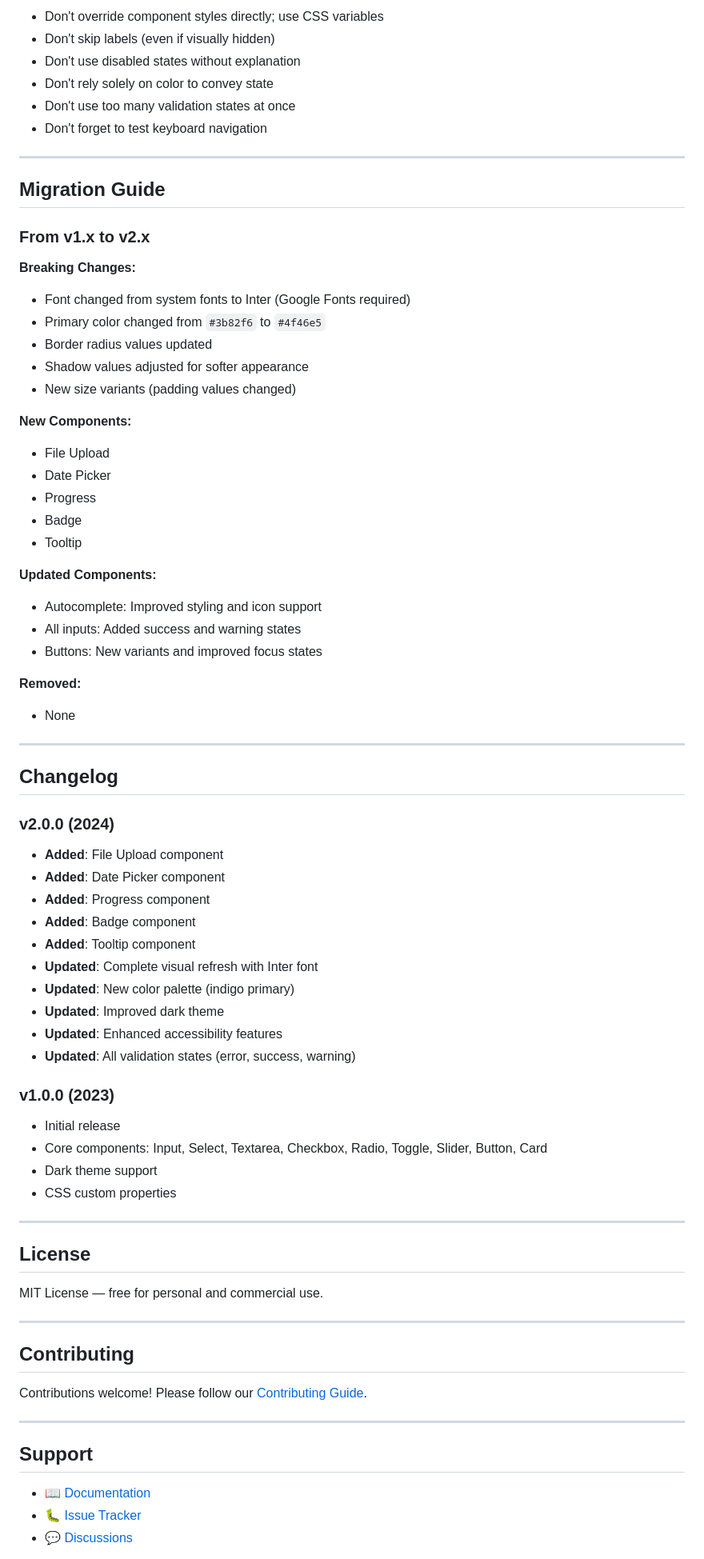
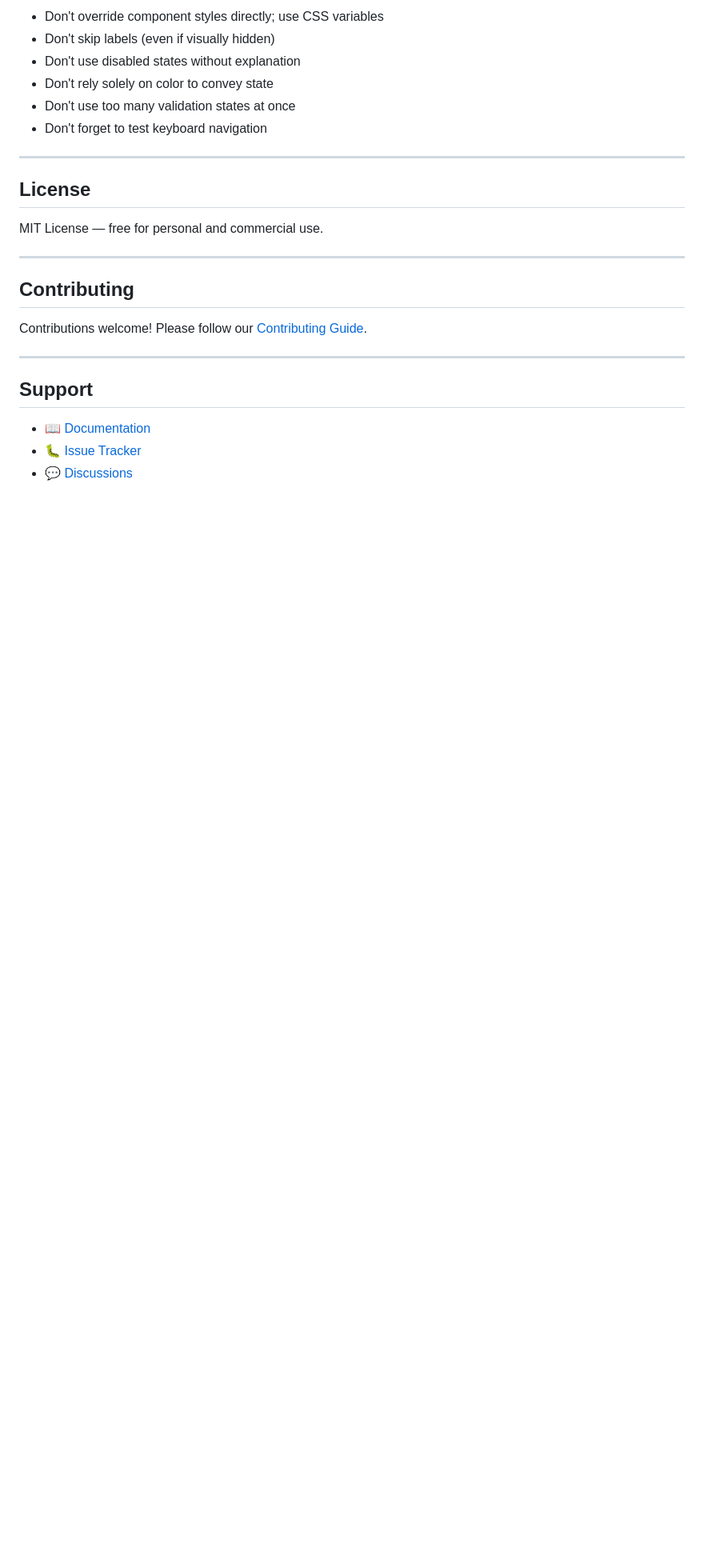
Before and after one commit to vadimjoy/file-injector, a Markdown page: docs/en/SPEC.md, the part around the change. Shown at 80% size. Drawn GitHub-style; blank space fills up the shorter version.

Commit message:
fix: remove old spec

```diff
--- a/docs/en/SPEC.md
+++ b/docs/en/SPEC.md
@@ -1244,58 +1244,6 @@ No polyfills required for modern browsers. For older browsers:
 
 ---
 
-## Migration Guide
-
-### From v1.x to v2.x
-
-**Breaking Changes:**
-- Font changed from system fonts to Inter (Google Fonts required)
-- Primary color changed from `#3b82f6` to `#4f46e5`
-- Border radius values updated
-- Shadow values adjusted for softer appearance
-- New size variants (padding values changed)
-
-**New Components:**
-- File Upload
-- Date Picker
-- Progress
-- Badge
-- Tooltip
-
-**Updated Components:**
-- Autocomplete: Improved styling and icon support
-- All inputs: Added success and warning states
-- Buttons: New variants and improved focus states
-
-**Removed:**
-- None
-
----
-
-## Changelog
-
-### v2.0.0 (2024)
-
-- **Added**: File Upload component
-- **Added**: Date Picker component
-- **Added**: Progress component
-- **Added**: Badge component
-- **Added**: Tooltip component
-- **Updated**: Complete visual refresh with Inter font
-- **Updated**: New color palette (indigo primary)
-- **Updated**: Improved dark theme
-- **Updated**: Enhanced accessibility features
-- **Updated**: All validation states (error, success, warning)
-
-### v1.0.0 (2023)
-
-- Initial release
-- Core components: Input, Select, Textarea, Checkbox, Radio, Toggle, Slider, Button, Card
-- Dark theme support
-- CSS custom properties
-
----
-
 ## License
 
 MIT License — free for personal and commercial use.
```
